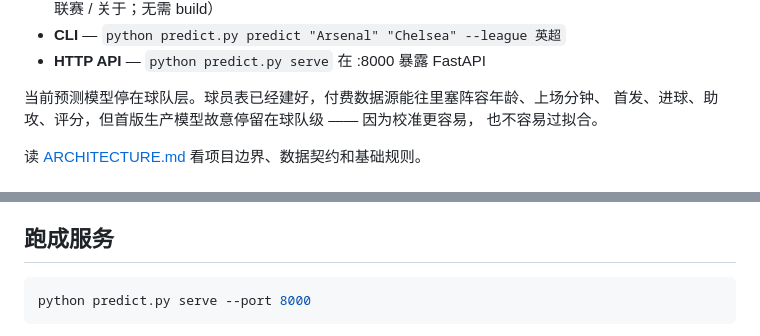
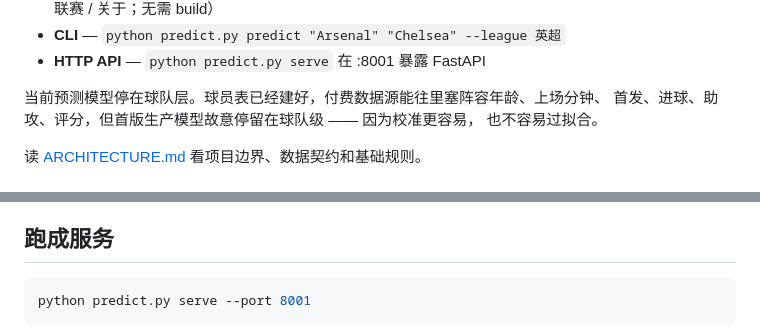
Before and after one commit to aaronsun0811-dot/football-predictor-claude, a Markdown page: README.zh.md, 2 parts joined by grey strips. GitHub-like rendering.

````diff
--- a/README.zh.md
+++ b/README.zh.md
@@ -9,6 +9,6 @@
   （单页应用：比赛预测 / 世界杯 / 联赛 / 关于；无需 build）
 - **CLI** — `python predict.py predict "Arsenal" "Chelsea" --league 英超`
-- **HTTP API** — `python predict.py serve` 在 :8000 暴露 FastAPI
+- **HTTP API** — `python predict.py serve` 在 :8001 暴露 FastAPI
 
 当前预测模型停在球队层。球员表已经建好，付费数据源能往里塞阵容年龄、上场分钟、
 首发、进球、助攻、评分，但首版生产模型故意停留在球队级 —— 因为校准更容易，
@@ -151,6 +151,6 @@ python worldcup.py --groups data/wc2026_draw.json
 ## 跑成服务
 
 ```bash
-python predict.py serve --port 8000
+python predict.py serve --port 8001
 ```
 
````
Also changed, not shown: other parts of README.zh.md (+2 -2 lines), README.md (+4 -4 lines).
